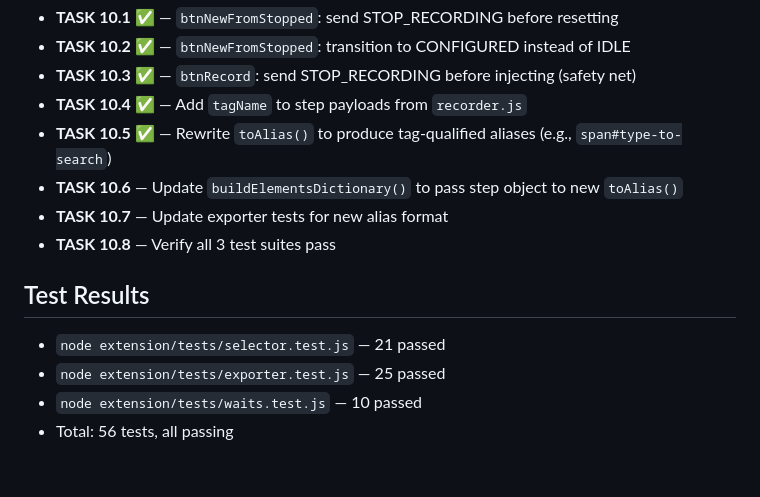
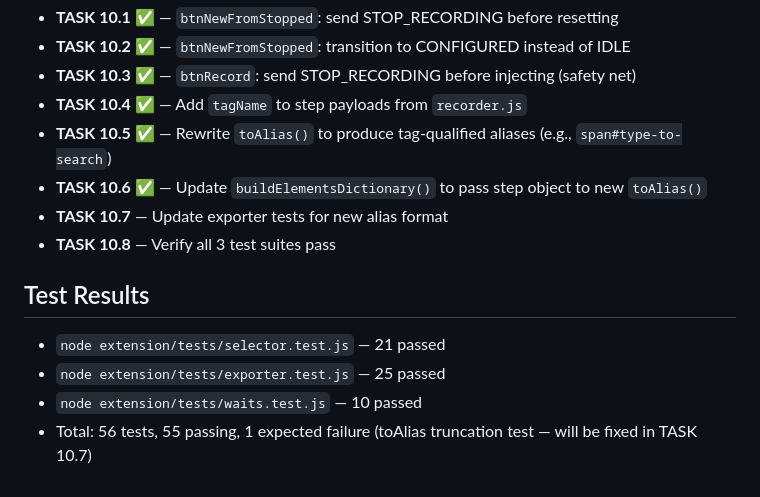
Before and after one commit to sacortesh/ext-automaton-scribe, a Markdown page: progress.md, the part around the change. Drawn GitHub-style.

Commit message:
docs: update progress.md — mark TASK 10.6 done
Co-Authored-By: Claude Opus 4.6 <noreply@anthropic.com>

```diff
--- a/progress.md
+++ b/progress.md
@@ -66,7 +66,7 @@
 - **TASK 10.3** ✅ — `btnRecord`: send STOP_RECORDING before injecting (safety net)
 - **TASK 10.4** ✅ — Add `tagName` to step payloads from `recorder.js`
 - **TASK 10.5** ✅ — Rewrite `toAlias()` to produce tag-qualified aliases (e.g., `span#type-to-search`)
-- **TASK 10.6** — Update `buildElementsDictionary()` to pass step object to new `toAlias()`
+- **TASK 10.6** ✅ — Update `buildElementsDictionary()` to pass step object to new `toAlias()`
 - **TASK 10.7** — Update exporter tests for new alias format
 - **TASK 10.8** — Verify all 3 test suites pass
 
@@ -74,4 +74,4 @@
 - `node extension/tests/selector.test.js` — 21 passed
 - `node extension/tests/exporter.test.js` — 25 passed
 - `node extension/tests/waits.test.js` — 10 passed
-- Total: 56 tests, all passing
+- Total: 56 tests, 55 passing, 1 expected failure (toAlias truncation test — will be fixed in TASK 10.7)
```
